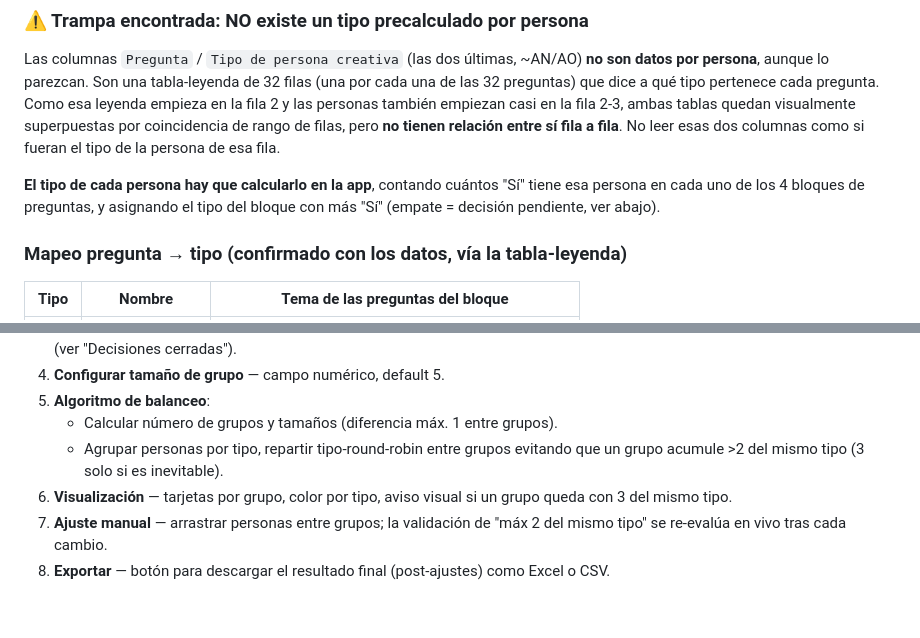
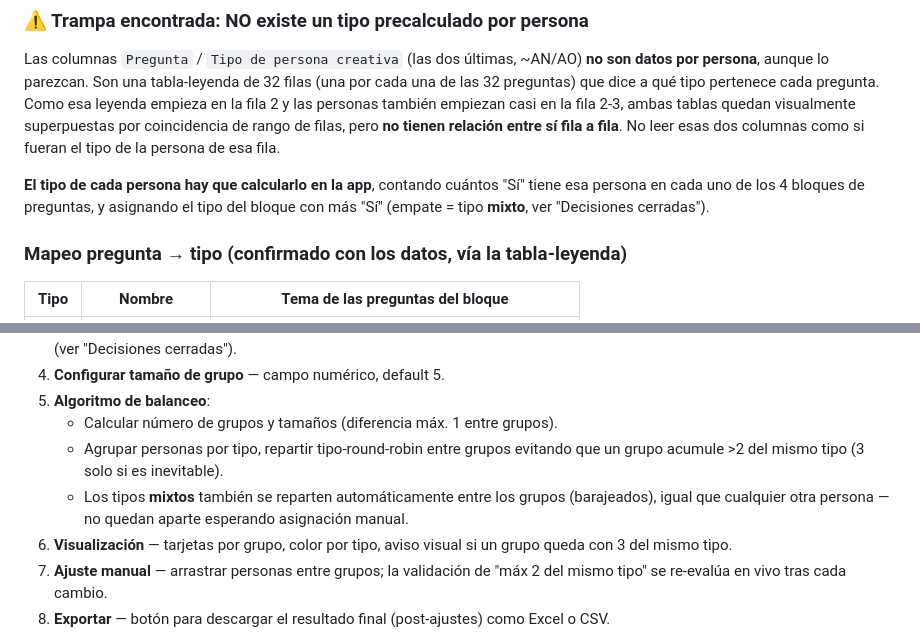
Before and after one commit to nicoclo205/random_groups_elector, a Markdown page: CLAUDE.md, 2 parts joined by grey strips. GitHub-like rendering; blank space fills up the shorter version.

```diff
--- a/CLAUDE.md
+++ b/CLAUDE.md
@@ -63,7 +65,7 @@ No leer esas dos columnas como si fueran el tipo de la persona de esa fila.
 
 **El tipo de cada persona hay que calcularlo en la app**, contando cuántos "Sí"
 tiene esa persona en cada uno de los 4 bloques de preguntas, y asignando el tipo
-del bloque con más "Sí" (empate = decisión pendiente, ver abajo).
+del bloque con más "Sí" (empate = tipo **mixto**, ver "Decisiones cerradas").
 
 ### Mapeo pregunta → tipo (confirmado con los datos, vía la tabla-leyenda)
 
@@ -135,6 +145,9 @@ Decisiones de stack:
    - Calcular número de grupos y tamaños (diferencia máx. 1 entre grupos).
    - Agrupar personas por tipo, repartir tipo-round-robin entre grupos evitando
      que un grupo acumule >2 del mismo tipo (3 solo si es inevitable).
+   - Los tipos **mixtos** también se reparten automáticamente entre los grupos
+     (barajeados), igual que cualquier otra persona — no quedan aparte
+     esperando asignación manual.
 6. **Visualización** — tarjetas por grupo, color por tipo, aviso visual si un
    grupo queda con 3 del mismo tipo.
 7. **Ajuste manual** — arrastrar personas entre grupos; la validación de "máx 2
```
Also changed, not shown: other parts of CLAUDE.md (+29 -10 lines).
